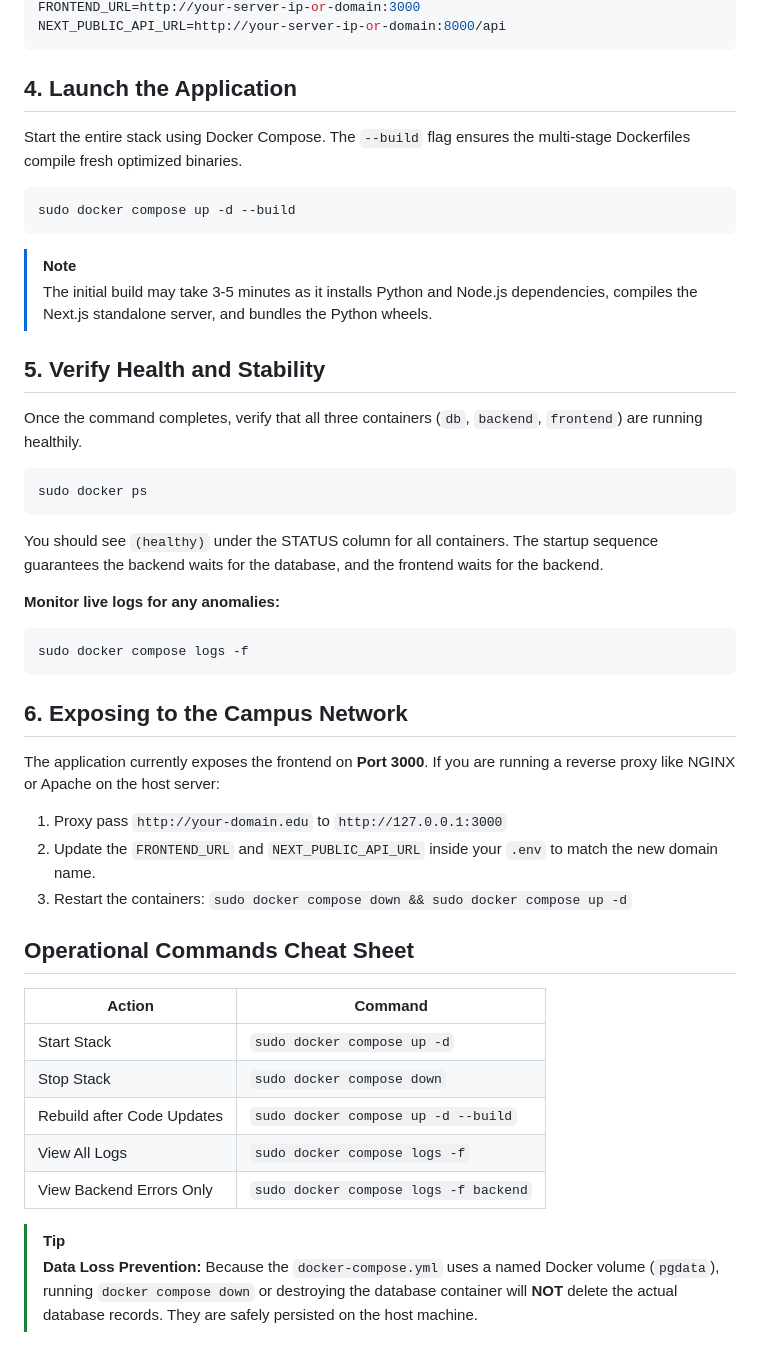
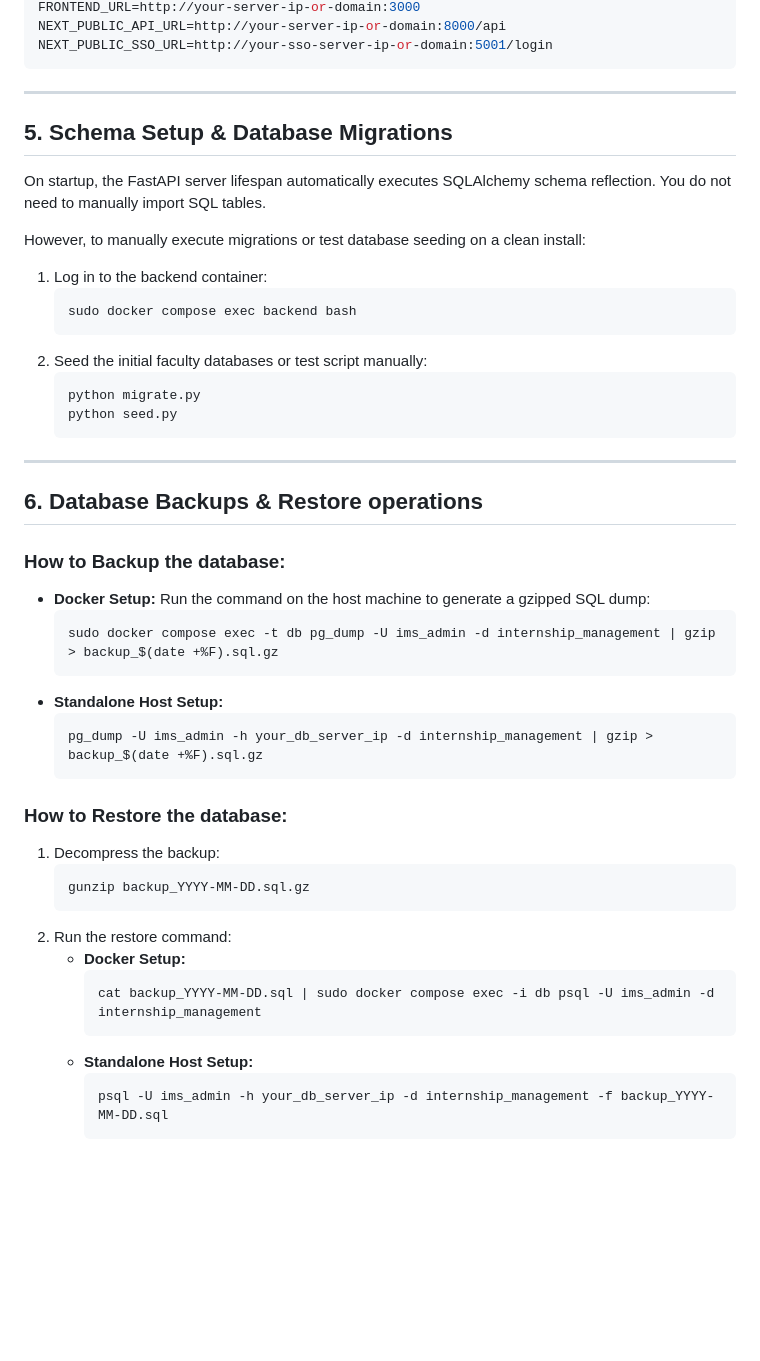
Before and after one commit to Kv-Logics/internship-management-system, a Markdown page: DEPLOYMENT_GUIDE.md, the part around one of its changes. Rendered like a GitHub page; blank space fills up the shorter version.

````diff
--- a/DEPLOYMENT_GUIDE.md
+++ b/DEPLOYMENT_GUIDE.md
@@ -72,46 +150,50 @@ SENDER_PASSWORD=your_email_app_password
 FRONTEND_URL=http://your-server-ip-or-domain:3000
 NEXT_PUBLIC_API_URL=http://your-server-ip-or-domain:8000/api
+NEXT_PUBLIC_SSO_URL=http://your-sso-server-ip-or-domain:5001/login
 ```
 
-## 4. Launch the Application
-Start the entire stack using Docker Compose. The `--build` flag ensures the multi-stage Dockerfiles compile fresh optimized binaries.
+---
 
-```bash
-sudo docker compose up -d --build
-```
+## 5. Schema Setup & Database Migrations
+On startup, the FastAPI server lifespan automatically executes SQLAlchemy schema reflection. You do not need to manually import SQL tables.
 
-> [!NOTE]
-> The initial build may take 3-5 minutes as it installs Python and Node.js dependencies, compiles the Next.js standalone server, and bundles the Python wheels.
+However, to manually execute migrations or test database seeding on a clean install:
+1. Log in to the backend container:
+   ```bash
+   sudo docker compose exec backend bash
+   ```
+2. Seed the initial faculty databases or test script manually:
+   ```bash
+   python migrate.py
+   python seed.py
+   ```
 
-## 5. Verify Health and Stability
-Once the command completes, verify that all three containers (`db`, `backend`, `frontend`) are running healthily.
+---
 
-```bash
-sudo docker ps
-```
-You should see `(healthy)` under the STATUS column for all containers. The startup sequence guarantees the backend waits for the database, and the frontend waits for the backend.
+## 6. Database Backups & Restore operations
 
-**Monitor live logs for any anomalies:**
-```bash
-sudo docker compose logs -f
-```
+### How to Backup the database:
+* **Docker Setup:**
+  Run the command on the host machine to generate a gzipped SQL dump:
+  ```bash
+  sudo docker compose exec -t db pg_dump -U ims_admin -d internship_management | gzip > backup_$(date +%F).sql.gz
+  ```
+* **Standalone Host Setup:**
+  ```bash
+  pg_dump -U ims_admin -h your_db_server_ip -d internship_management | gzip > backup_$(date +%F).sql.gz
+  ```
 
-## 6. Exposing to the Campus Network
-The application currently exposes the frontend on **Port 3000**.
-If you are running a reverse proxy like NGINX or Apache on the host server:
-1. Proxy pass `http://your-domain.edu` to `http://127.0.0.1:3000`
-2. Update the `FRONTEND_URL` and `NEXT_PUBLIC_API_URL` inside your `.env` to match the new domain name.
-3. Restart the containers: `sudo docker compose down && sudo docker compose up -d`
-
-## Operational Commands Cheat Sheet
-
-| Action | Command |
-|--------|---------|
-| Start Stack | `sudo docker compose up -d` |
-| Stop Stack | `sudo docker compose down` |
-| Rebuild after Code Updates | `sudo docker compose up -d --build` |
-| View All Logs | `sudo docker compose logs -f` |
-| View Backend Errors Only | `sudo docker compose logs -f backend` |
-
-> [!TIP]
-> **Data Loss Prevention:** Because the `docker-compose.yml` uses a named Docker volume (`pgdata`), running `docker compose down` or destroying the database container will **NOT** delete the actual database records. They are safely persisted on the host machine.
+### How to Restore the database:
+1. Decompress the backup:
+   ```bash
+   gunzip backup_YYYY-MM-DD.sql.gz
+   ```
+2. Run the restore command:
+   * **Docker Setup:**
+     ```bash
+     cat backup_YYYY-MM-DD.sql | sudo docker compose exec -i db psql -U ims_admin -d internship_management
+     ```
+   * **Standalone Host Setup:**
+     ```bash
+     psql -U ims_admin -h your_db_server_ip -d internship_management -f backup_YYYY-MM-DD.sql
+     ```
````
Also changed, not shown: other parts of DEPLOYMENT_GUIDE.md (+123 -45 lines).
